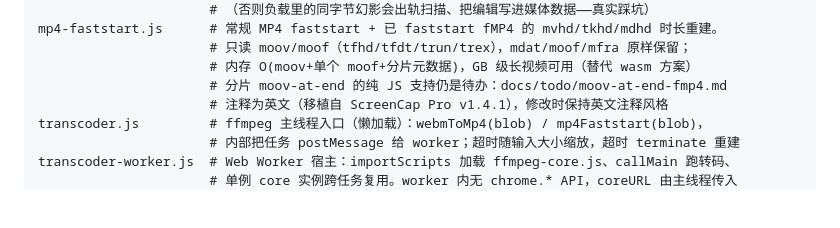
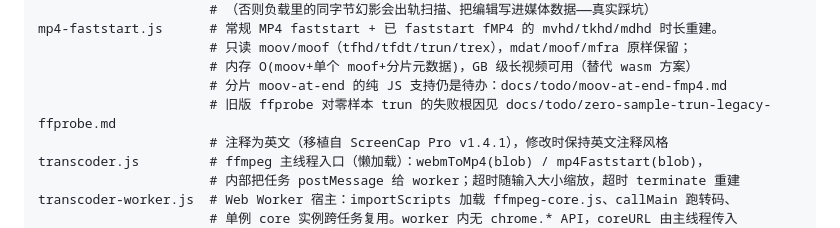
Before and after one commit to codeoss/tab-recorder, a Markdown page: AGENTS.md, the part around the change. Rendered like a GitHub page; blank space fills up the shorter version.

Commit message:
docs: record zero-sample trun compatibility issue

```diff
--- a/AGENTS.md
+++ b/AGENTS.md
@@ -89,6 +89,7 @@ mp4-faststart.js      # 常规 MP4 faststart + 已 faststart fMP4 的 mvhd/tkhd/
                       # 只读 moov/moof（tfhd/tfdt/trun/trex），mdat/moof/mfra 原样保留；
                       # 内存 O(moov+单个 moof+分片元数据)，GB 级长视频可用（替代 wasm 方案）
                       # 分片 moov-at-end 的纯 JS 支持仍是待办：docs/todo/moov-at-end-fmp4.md
+                      # 旧版 ffprobe 对零样本 trun 的失败根因见 docs/todo/zero-sample-trun-legacy-ffprobe.md
                       # 注释为英文（移植自 ScreenCap Pro v1.4.1），修改时保持英文注释风格
 transcoder.js         # ffmpeg 主线程入口（懒加载）：webmToMp4(blob) / mp4Faststart(blob)，
                       # 内部把任务 postMessage 给 worker；超时随输入大小缩放，超时 terminate 重建
```
Also changed, not shown: docs/todo/zero-sample-trun-legacy-ffprobe.md (added, +134 -0 lines).
